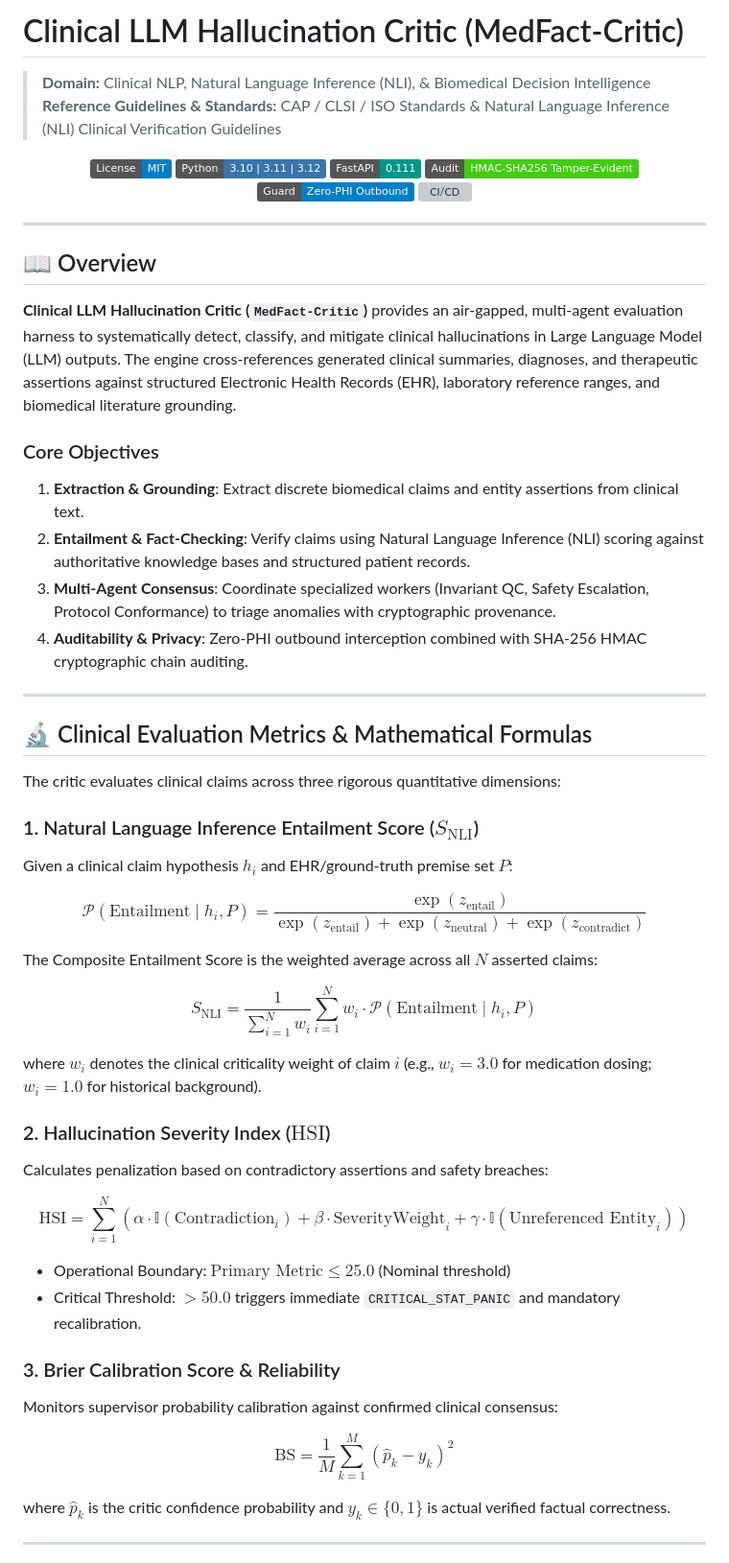
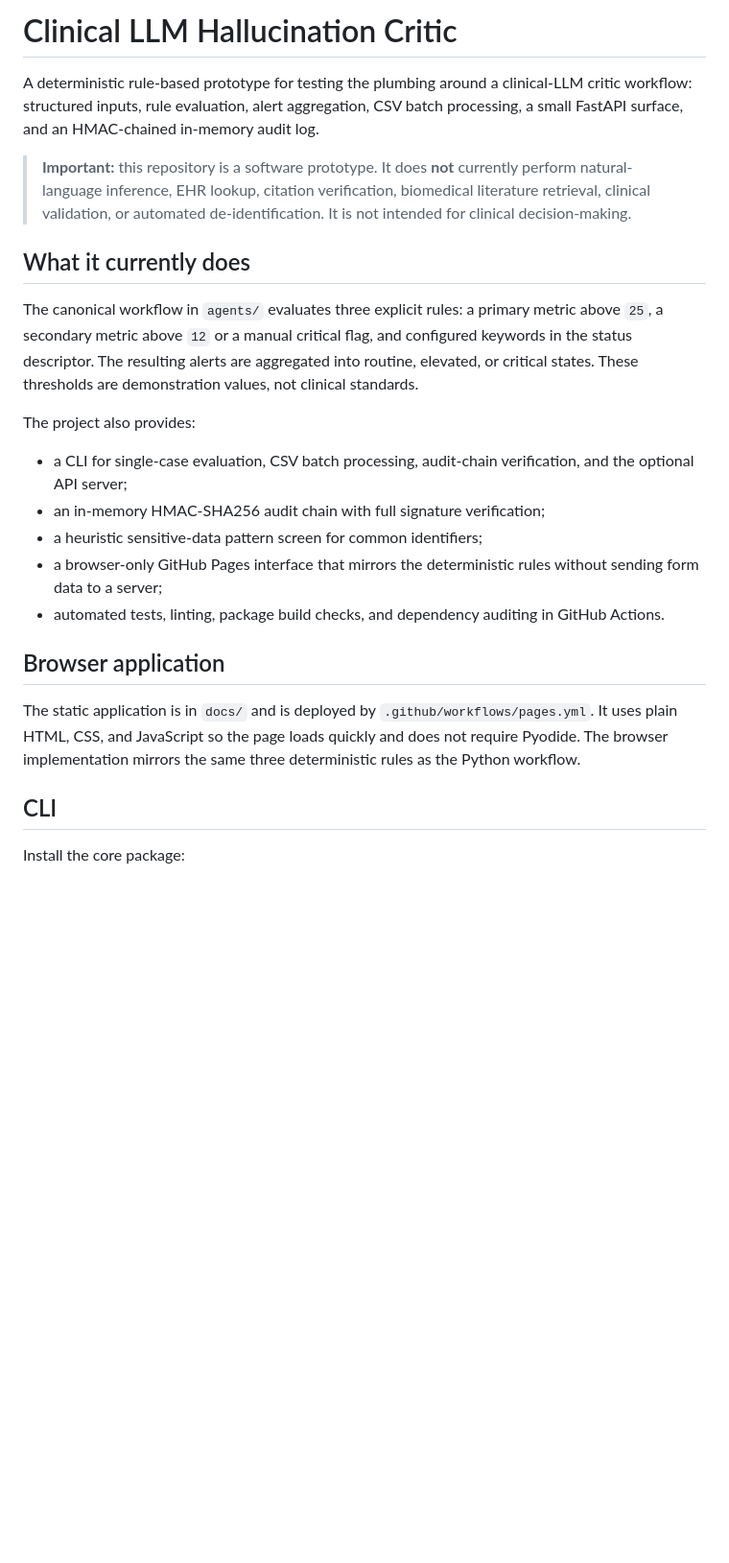
Before and after one commit to abusuraihsakhri/clinical-llm-hallucination-critic, a Markdown page: README.md, the part around one of its changes. Shown at 96% size. Rendered like a GitHub page; badges without logos; blank space fills up the shorter version; grey boxes are pictures that could not be loaded.

```diff
--- a/README.md
+++ b/README.md
@@ -1,62 +1,26 @@
-# Clinical LLM Hallucination Critic (MedFact-Critic)
+# Clinical LLM Hallucination Critic
 
-> **Domain:** Clinical NLP, Natural Language Inference (NLI), & Biomedical Decision Intelligence
-> **Reference Guidelines & Standards:** CAP / CLSI / ISO Standards & Natural Language Inference (NLI) Clinical Verification Guidelines
+A deterministic rule-based prototype for testing the plumbing around a clinical-LLM critic workflow: structured inputs, rule evaluation, alert aggregation, CSV batch processing, a small FastAPI surface, and an HMAC-chained in-memory audit log.
 
-<div align="center">
+> **Important:** this repository is a software prototype. It does **not** currently perform natural-language inference, EHR lookup, citation verification, biomedical literature retrieval, clinical validation, or automated de-identification. It is not intended for clinical decision-making.
 
-[![License: MIT](https://img.shields.io/badge/License-MIT-blue.svg)](LICENSE)
-![Python](https://img.shields.io/badge/Python-3.10%20%7C%203.11%20%7C%203.12-3776AB.svg?logo=python&logoColor=white)
-![FastAPI](https://img.shields.io/badge/FastAPI-0.111-009688.svg?logo=fastapi&logoColor=white)
-![Audit Trail](https://img.shields.io/badge/Audit-HMAC--SHA256_Tamper--Evident-brightgreen.svg)
-![Zero-PHI Guard](https://img.shields.io/badge/Guard-Zero--PHI_Outbound-blue.svg)
-![CI/CD](https://img.shields.io/badge/CI%2FCD-Passing-brightgreen.svg)
+## What it currently does
 
-</div>
+The canonical workflow in `agents/` evaluates three explicit rules: a primary metric above `25`, a secondary metric above `12` or a manual critical flag, and configured keywords in the status descriptor. The resulting alerts are aggregated into routine, elevated, or critical states. These thresholds are demonstration values, not clinical standards.
 
----
+The project also provides:
 
-## 📖 Overview
+- a CLI for single-case evaluation, CSV batch processing, audit-chain verification, and the optional API server;
+- an in-memory HMAC-SHA256 audit chain with full signature verification;
+- a heuristic sensitive-data pattern screen for common identifiers;
+- a browser-only GitHub Pages interface that mirrors the deterministic rules without sending form data to a server;
+- automated tests, linting, package build checks, and dependency auditing in GitHub Actions.
 
-**Clinical LLM Hallucination Critic (`MedFact-Critic`)** provides an air-gapped, multi-agent evaluation harness to systematically detect, classify, and mitigate clinical hallucinations in Large Language Model (LLM) outputs. The engine cross-references generated clinical summaries, diagnoses, and therapeutic assertions against structured Electronic Health Records (EHR), laboratory reference ranges, and biomedical literature grounding.
+## Browser application
 
-### Core Objectives
-1. **Extraction & Grounding**: Extract discrete biomedical claims and entity assertions from clinical text.
-2. **Entailment & Fact-Checking**: Verify claims using Natural Language Inference (NLI) scoring against authoritative knowledge bases and structured patient records.
-3. **Multi-Agent Consensus**: Coordinate specialized workers (Invariant QC, Safety Escalation, Protocol Conformance) to triage anomalies with cryptographic provenance.
-4. **Auditability & Privacy**: Zero-PHI outbound interception combined with SHA-256 HMAC cryptographic chain auditing.
+The static application is in `docs/` and is deployed by `.github/workflows/pages.yml`. It uses plain HTML, CSS, and JavaScript so the page loads quickly and does not require Pyodide. The browser implementation mirrors the same three deterministic rules as the Python workflow.
 
----
+## CLI
 
-## 🔬 Clinical Evaluation Metrics & Mathematical Formulas
+Install the core package:
 
-The critic evaluates clinical claims across three rigorous quantitative dimensions:
-
-### 1. Natural Language Inference Entailment Score ($S_{\text{NLI}}$)
-Given a clinical claim hypothesis $h_i$ and EHR/ground-truth premise set $P$:
-
-$$\mathcal{P}(\text{Entailment} \mid h_i, P) = \frac{\exp(z_{\text{entail}})}{\exp(z_{\text{entail}}) + \exp(z_{\text{neutral}}) + \exp(z_{\text{contradict}})}$$
-
-The Composite Entailment Score is the weighted average across all $N$ asserted claims:
-
-$$S_{\text{NLI}} = \frac{1}{\sum_{i=1}^N w_i} \sum_{i=1}^N w_i \cdot \mathcal{P}(\text{Entailment} \mid h_i, P)$$
-
-where $w_i$ denotes the clinical criticality weight of claim $i$ (e.g., $w_i = 3.0$ for medication dosing; $w_i = 1.0$ for historical background).
-
-### 2. Hallucination Severity Index ($\text{HSI}$)
-Calculates penalization based on contradictory assertions and safety breaches:
-
-$$\text{HSI} = \sum_{i=1}^N \left( \alpha \cdot \mathbb{I}(\text{Contradiction}_i) + \beta \cdot \text{SeverityWeight}_i + \gamma \cdot \mathbb{I}(\text{Unreferenced Entity}_i) \right)$$
-
-* Operational Boundary: $\text{Primary Metric} \le 25.0$ (Nominal threshold)
-* Critical Threshold: $> 50.0$ triggers immediate `CRITICAL_STAT_PANIC` and mandatory recalibration.
-
-### 3. Brier Calibration Score & Reliability
-Monitors supervisor probability calibration against confirmed clinical consensus:
-
-$$\text{BS} = \frac{1}{M} \sum_{k=1}^M \left( \hat{p}_k - y_k \right)^2$$
-
-where $\hat{p}_k$ is the critic confidence probability and $y_k \in \{0, 1\}$ is actual verified factual correctness.
-
----
-
```
Also changed, not shown: other parts of README.md (+45 -101 lines).
